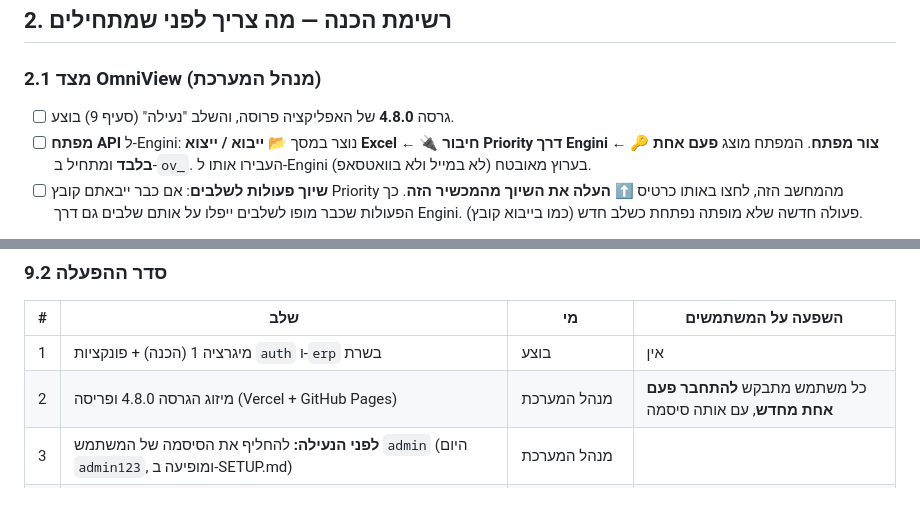
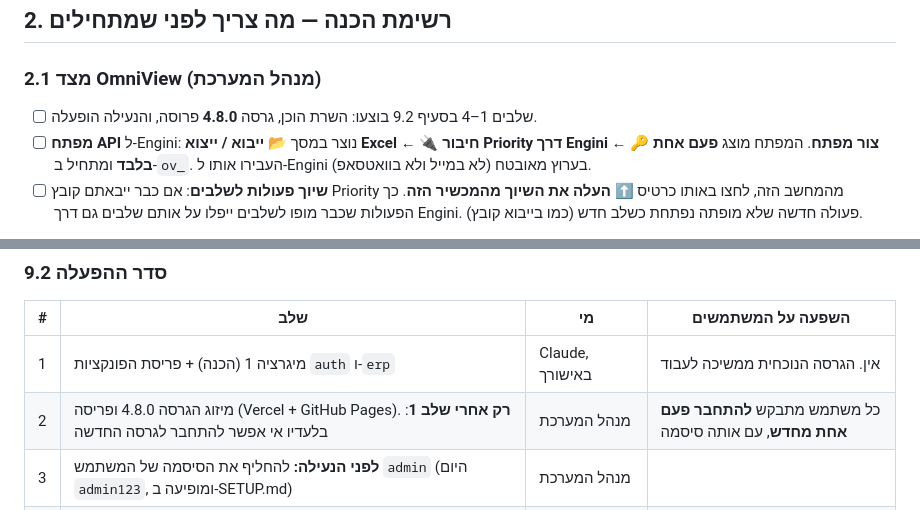
Before and after one commit to avivmed3-tech/Maneger-app, a Markdown page: docs/ENGINI-PRIORITY.md, 2 parts joined by grey strips. Rendered like a GitHub page.

Commit message:
מסמך Engini: סדר ההפעלה — שלב 1 (המסד והפונקציות) לפני פריסת הגרסה
Co-Authored-By: Claude Opus 5.5 <noreply@anthropic.com>
Claude-Session: https://claude.ai/code/session_01EJMkEqAZboeAditBKURNia

```diff
--- a/docs/ENGINI-PRIORITY.md
+++ b/docs/ENGINI-PRIORITY.md
@@ -34,7 +34,7 @@
 
 ### 2.1 מצד OmniView (מנהל המערכת)
 
-- [ ] גרסה **4.8.0** של האפליקציה פרוסה, והשלב "נעילה" (סעיף 9) בוצע.
+- [ ] שלבים 1–4 בסעיף 9.2 בוצעו: השרת הוכן, גרסה **4.8.0** פרוסה, והנעילה הופעלה.
 - [ ] **מפתח API** ל-Engini: נוצר במסך **📂 ייבוא / ייצוא Excel ← 🔌 חיבור Priority דרך Engini ← 🔑 צור מפתח**.
   המפתח מוצג **פעם אחת בלבד** ומתחיל ב-`ov_`. העבירו אותו ל-Engini בערוץ מאובטח (לא במייל ולא בוואטסאפ).
 - [ ] **שיוך פעולות לשלבים**: אם כבר ייבאתם קובץ Priority מהמחשב הזה, לחצו באותו כרטיס **⬆️ העלה את השיוך מהמכשיר הזה**.
@@ -357,8 +357,8 @@ curl -s -X POST "$BASE/sign-offs/ack" -H "x-api-key: $KEY" -H 'content-type: app
 
 | # | שלב | מי | השפעה על המשתמשים |
 |---|---|---|---|
-| 1 | מיגרציה 1 (הכנה) + פונקציות `auth` ו-`erp` בשרת | בוצע | אין |
-| 2 | מיזוג הגרסה 4.8.0 ופריסה (Vercel + GitHub Pages) | מנהל המערכת | כל משתמש מתבקש **להתחבר פעם אחת מחדש**, עם אותה סיסמה |
+| 1 | מיגרציה 1 (הכנה) + פריסת הפונקציות `auth` ו-`erp` | Claude, באישורך | אין. הגרסה הנוכחית ממשיכה לעבוד |
+| 2 | מיזוג הגרסה 4.8.0 ופריסה (Vercel + GitHub Pages). **רק אחרי שלב 1**: בלעדיו אי אפשר להתחבר לגרסה החדשה | מנהל המערכת | כל משתמש מתבקש **להתחבר פעם אחת מחדש**, עם אותה סיסמה |
 | 3 | **לפני הנעילה:** להחליף את הסיסמה של המשתמש `admin` (היום `admin123`, ומופיעה ב-SETUP.md) | מנהל המערכת | |
 | 4 | **נעילה** (`supabase/pending/lockdown.sql`), בשעה שאין בה עבודה פתוחה | Claude, אחרי אישור | מכשיר שעדיין על הגרסה הישנה מתנתק עד שמרעננים אותו |
 | 5 | ב-Supabase: **Authentication ← Sign In / Providers ← לכבות "Allow new users to sign up"** | מנהל המערכת | אין. ההרשמה עוברת דרך השרת |
```
